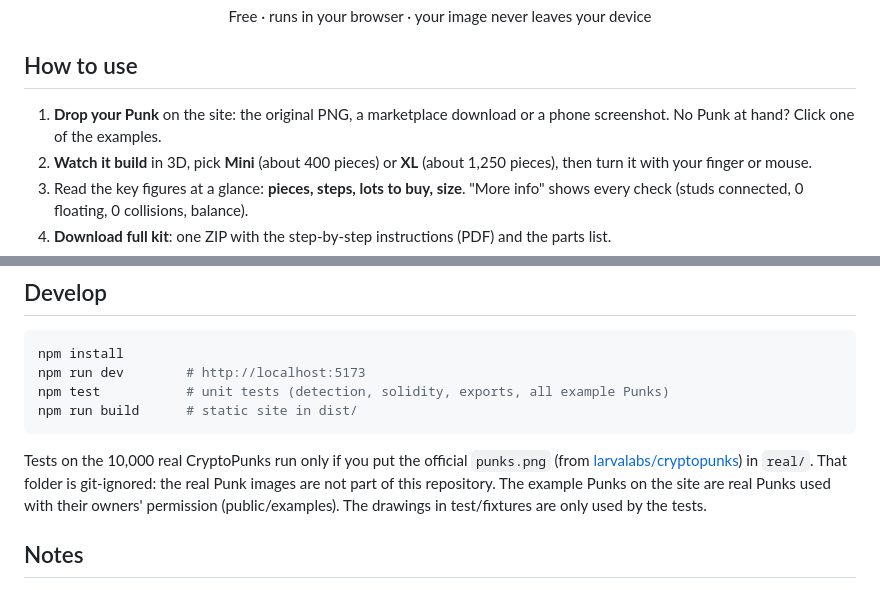
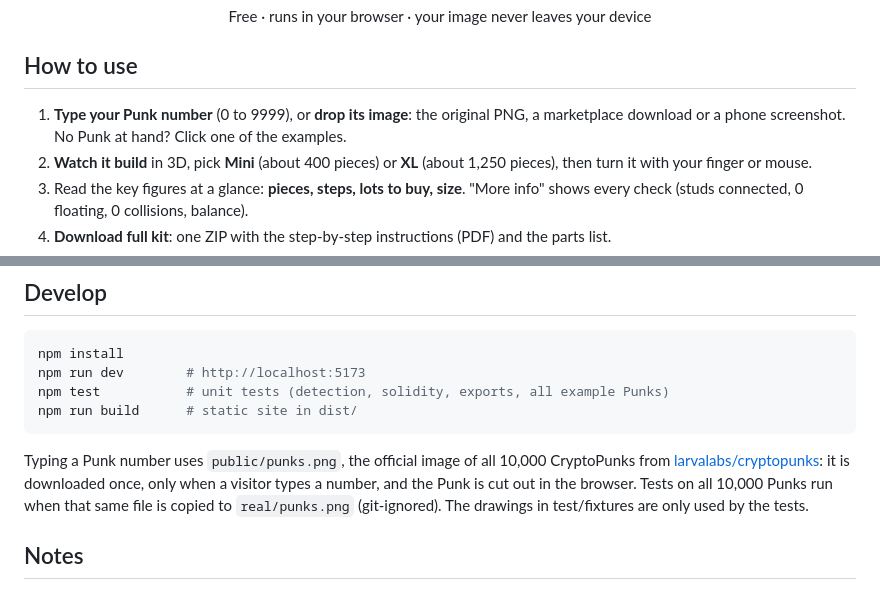
Before and after one commit to hs7j4yk4sz-boop/punk-to-bricks, a Markdown page: README.md, 2 parts joined by grey strips. Drawn GitHub-style.

````diff
--- a/README.md
+++ b/README.md
@@ -11,7 +11,7 @@ Turn your CryptoPunk into a brick bust you can really build.
 
 ## How to use
 
-1. **Drop your Punk** on the site: the original PNG, a marketplace download or a phone screenshot. No Punk at hand? Click one of the examples.
+1. **Type your Punk number** (0 to 9999), or **drop its image**: the original PNG, a marketplace download or a phone screenshot. No Punk at hand? Click one of the examples.
 2. **Watch it build** in 3D, pick **Mini** (about 400 pieces) or **XL** (about 1,250 pieces), then turn it with your finger or mouse.
 3. Read the key figures at a glance: **pieces, steps, lots to buy, size**. "More info" shows every check (studs connected, 0 floating, 0 collisions, balance).
 4. **Download full kit**: one ZIP with the step-by-step instructions (PDF) and the parts list.
@@ -50,7 +50,7 @@ npm test           # unit tests (detection, solidity, exports, all example Punks
 npm run build      # static site in dist/
 ```
 
-Tests on the 10,000 real CryptoPunks run only if you put the official `punks.png` (from [larvalabs/cryptopunks](https://github.com/larvalabs/cryptopunks)) in `real/`. That folder is git-ignored: the real Punk images are not part of this repository. The example Punks on the site are real Punks used with their owners' permission (public/examples). The drawings in test/fixtures are only used by the tests.
+Typing a Punk number uses `public/punks.png`, the official image of all 10,000 CryptoPunks from [larvalabs/cryptopunks](https://github.com/larvalabs/cryptopunks): it is downloaded once, only when a visitor types a number, and the Punk is cut out in the browser. Tests on all 10,000 Punks run when that same file is copied to `real/punks.png` (git-ignored). The drawings in test/fixtures are only used by the tests.
 
 ## Notes
 
````
Also changed, not shown: public/punks.png (added), 3 other files.
